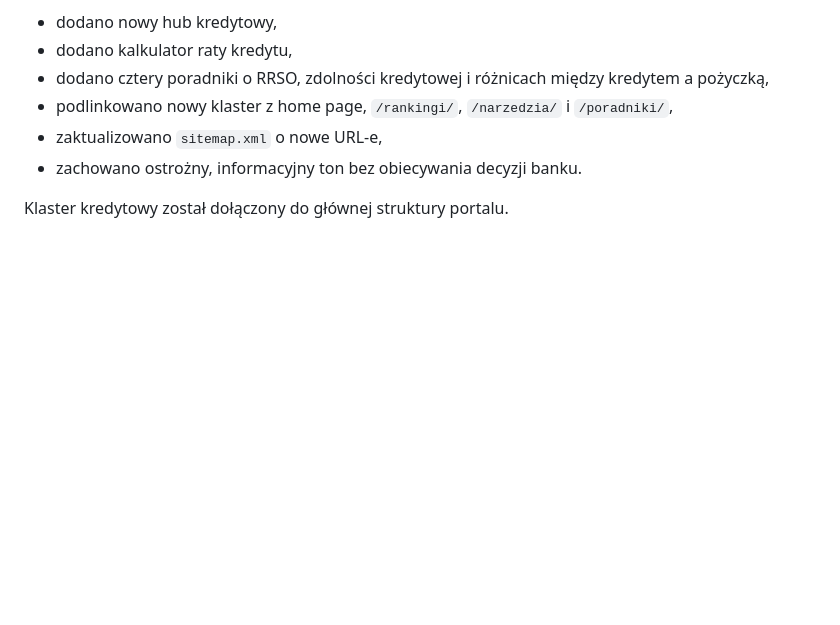
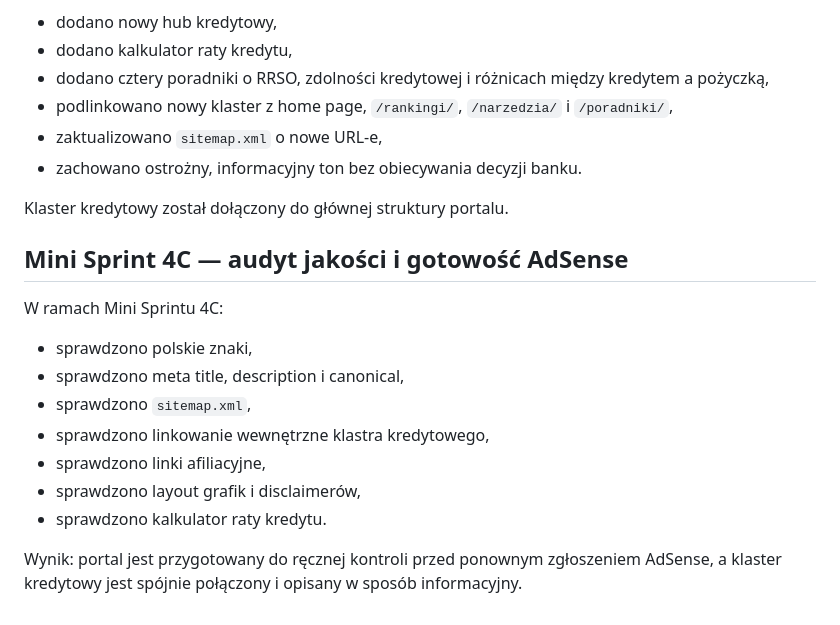
Before and after one commit to HinaruPL/wybieramfinanse, a Markdown page: PROJECT_STATUS.md, the part around the change. Drawn GitHub-style; blank space fills up the shorter version.

Commit message:
update project status

```diff
--- a/PROJECT_STATUS.md
+++ b/PROJECT_STATUS.md
@@ -384,3 +384,17 @@ Wykonane zmiany:
 - zachowano ostrożny, informacyjny ton bez obiecywania decyzji banku.
 
 Klaster kredytowy został dołączony do głównej struktury portalu.
+
+## Mini Sprint 4C — audyt jakości i gotowość AdSense
+
+W ramach Mini Sprintu 4C:
+
+- sprawdzono polskie znaki,
+- sprawdzono meta title, description i canonical,
+- sprawdzono `sitemap.xml`,
+- sprawdzono linkowanie wewnętrzne klastra kredytowego,
+- sprawdzono linki afiliacyjne,
+- sprawdzono layout grafik i disclaimerów,
+- sprawdzono kalkulator raty kredytu.
+
+Wynik: portal jest przygotowany do ręcznej kontroli przed ponownym zgłoszeniem AdSense, a klaster kredytowy jest spójnie połączony i opisany w sposób informacyjny.
```
